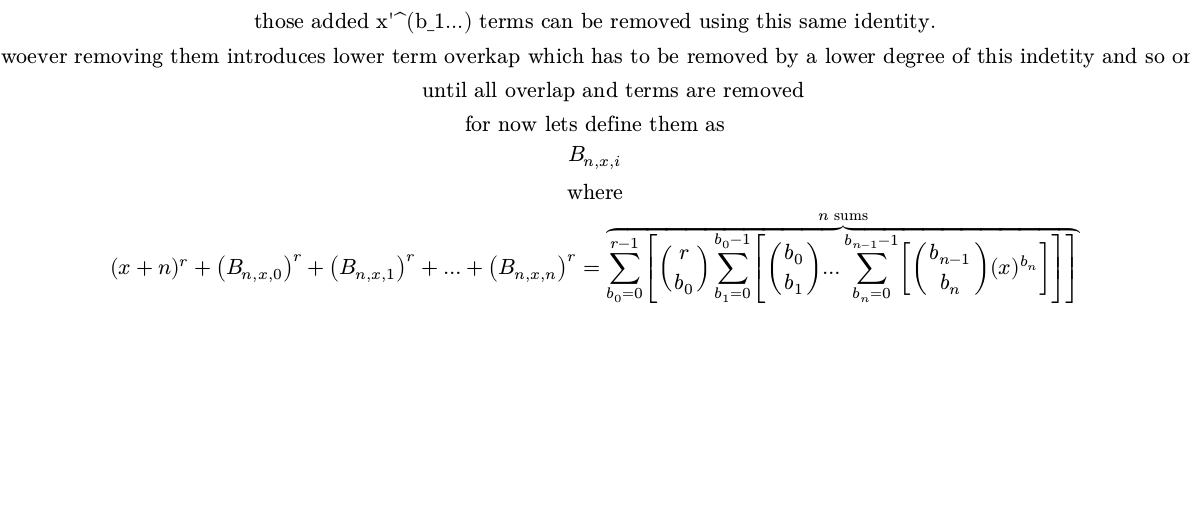
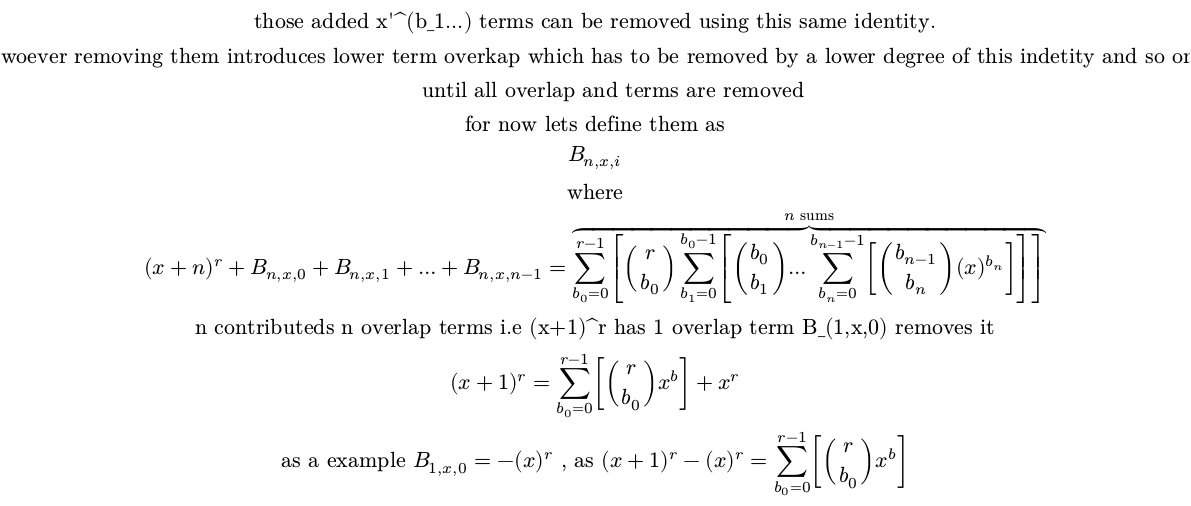
Before and after one commit to Pogwat/math-notes, a Typst document (binomial_in_nested_sum_with_scalar.typ): part of the page, cut so that both start at the same text, the shorter picture padded with empty space. The pictures show the PDF file binomial_in_nested_sum_with_scalar.pdf that the author committed with the source.

Commit message:
overlap method for nested binomial sums draft_2

```diff
--- a/binomial_in_nested_sum_with_scalar.typ
+++ b/binomial_in_nested_sum_with_scalar.typ
@@ -20,6 +20,10 @@ $
      "for now lets define them as" \
      B_(n,x,i) \
      "where" \
-     (x+n)^r + (B_(n,x,0))^r + (B_(n,x,1))^r +...+(B_(n,x,n))^r = overbrace(sum_(b_0=0)^(r-1)[binom(r,b_0)sum_(b_1=0)^(b_0-1)[binom(b_0,b_1)...sum_(b_n=0)^(b_(n-1)-1)[binom(b_(n-1),b_n)(x)^(b_n)]] ] , n "sums")
+     (x+n)^r + B_(n,x,0) + B_(n,x,1) +...+B_(n,x,n-1) = overbrace(sum_(b_0=0)^(r-1)[binom(r,b_0)sum_(b_1=0)^(b_0-1)[binom(b_0,b_1)...sum_(b_n=0)^(b_(n-1)-1)[binom(b_(n-1),b_n)(x)^(b_n)]] ] , n "sums") \
+     "n contributeds n overlap terms i.e (x+1)^r has 1 overlap term B_(1,x,0) removes it" \
+     (x+1)^r = sum_(b_0=0)^(r-1)[binom(r,b_0)x^b ]+x^r \
+     "as a example" B_(1,x,0) = - (x)^r ", as" (x+1)^r - (x)^r = sum_(b_0=0)^(r-1)[binom(r,b_0)x^b ]
+
 
 $
```
Also changed, not shown: binomial_in_nested_sum_with_scalar.pdf.
